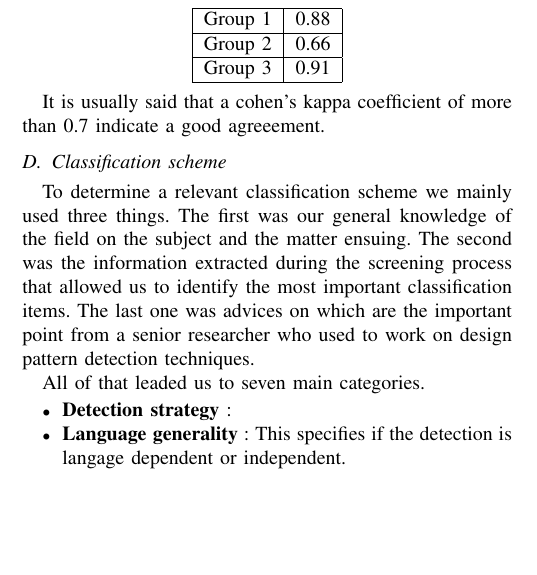
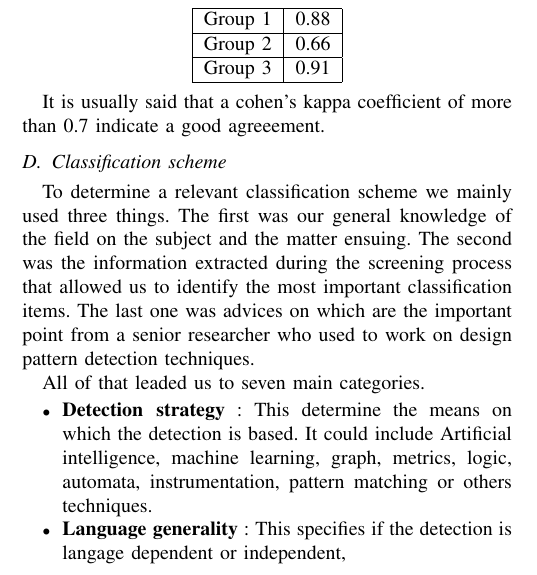
Before and after one commit to PierreGe/systematic-review, a LaTeX paper (article/main.tex): part of one column of page 1 of 2, cut so that both start at the same text, the shorter picture padded with empty space. Compiled offline with pdfLaTeX.

Commit message:
petit ajout sur le process

```diff
--- a/article/main.tex
+++ b/article/main.tex
@@ -147,8 +147,8 @@ It is usually said that a cohen's kappa coefficient of more than 0.7 indicate a
 To determine a relevant classification scheme we mainly used three things. The first was our general knowledge of the field on the subject and the matter ensuing. The second was the information extracted during the screening process that allowed us to identify the most important classification items. The last one was advices on which are the important point from a senior researcher who used to work on design pattern detection techniques.
 
 All of that leaded us to seven main categories.
-% explication pour chaque catégorie
+
 \begin{itemize}
-	\item \textbf{Detection strategy} :
-	\item \textbf{Language generality} : This specifies if the detection is langage dependent or independent.
-	\item \textbf{Analysis type}
+	\item \textbf{Detection strategy} : This determine the means on which the detection is based. It could include Artificial intelligence, machine learning, graph, metrics, logic, automata, instrumentation, pattern matching or others techniques.
+	\item \textbf{Language generality} : This specifies if the detection is langage dependent or independent,
+	\item \textbf{Analysis type} : This determine if a detection techniques use a static, dynamic or hybrid approach.
```
Also changed, not shown: article/main.tex (12 more changed lines).
